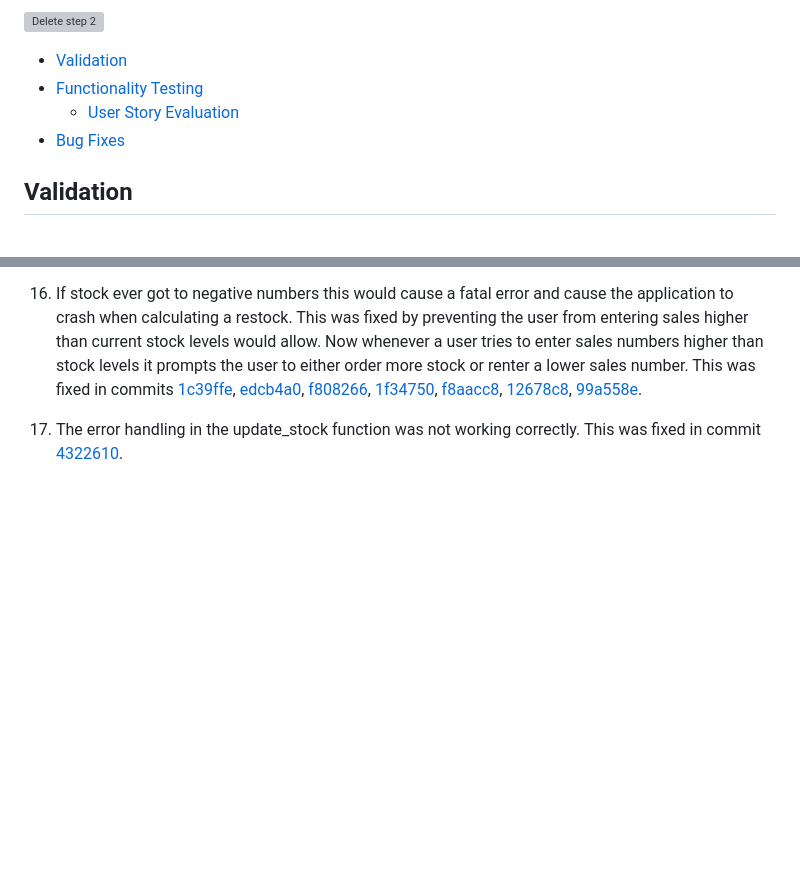
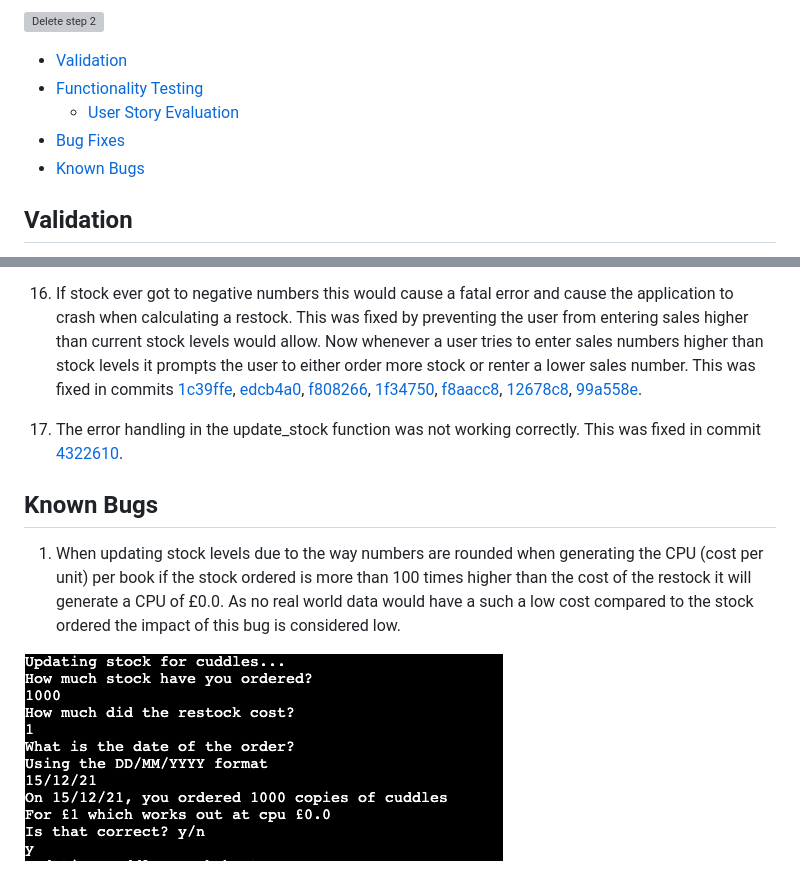
Before and after one commit to John-McPherson/Python-Essentials-Portfolio-Project, a Markdown page: TESTING.md, 2 parts joined by grey strips. Rendered like a GitHub page; pictures changed too: assets/imgs/known-bug.png (added); blank space fills up the shorter version; grey boxes are pictures that could not be loaded.

Commit message:
DOCS; add known bug to testing.md

```diff
--- a/TESTING.md
+++ b/TESTING.md
@@ -13,6 +13,7 @@ It will then ask you to confirm your choice three times. Then it will clear the
 * [Functionality Testing](#functionality-testing)
     * [User Story Evaluation](#user-story-valuation)
 * [Bug Fixes](#bug-fixes)
+* [Known Bugs](#known-bugs)
 
 ## **Validation**
 I ran my code through the [pep8online linter](http://pep8online.com/) to check for errors. The original code came back with the following errors;
@@ -213,3 +214,9 @@ While fixing the delete function issues I discovered a new validation issue with
 16. If stock ever got to negative numbers this would cause a fatal error and cause the application to crash when calculating a restock. This was fixed by preventing the user from entering sales higher than current stock levels would allow. Now whenever a user tries to enter sales numbers higher than stock levels it prompts the user to either order more stock or renter a lower sales number. This was fixed in commits [1c39ffe](https://github.com/John-McPherson/Python-Essentials-Portfolio-Project/commit/1c39ffe7514945f58357ed788bfb2b3f7229c7c9), [edcb4a0](https://github.com/John-McPherson/Python-Essentials-Portfolio-Project/commit/edcb4a0a7c31f19dcafd632b35b2f7cfbd13dcb6), [f808266](https://github.com/John-McPherson/Python-Essentials-Portfolio-Project/commit/f8082665438af61db66960da729ed0b42f45359d), [1f34750](https://github.com/John-McPherson/Python-Essentials-Portfolio-Project/commit/1f34750a45f7e48d1aef1c2c2822844a3041e784), [f8aacc8](https://github.com/John-McPherson/Python-Essentials-Portfolio-Project/commit/f8aacc8528579a10bf3337a91f6ed0864a6a7f8b), [12678c8](https://github.com/John-McPherson/Python-Essentials-Portfolio-Project/commit/12678c8f37de5845be09713d251862285638dc3b), [99a558e](https://github.com/John-McPherson/Python-Essentials-Portfolio-Project/commit/99a558e574fb5ddb3fc15856776591184a63397b).
 
 17. The error handling in the update_stock function was not working correctly. This was fixed in commit [4322610](https://github.com/John-McPherson/Python-Essentials-Portfolio-Project/commit/4322610bf708dea51a12d9cd24ab25fd6b734ed8).
+
+## **Known Bugs**
+
+1. When updating stock levels due to the way numbers are rounded when generating the CPU (cost per unit) per book if the stock ordered is more than 100 times higher than the cost of the restock it will generate a CPU of £0.0. As no real world data would have a such a low cost compared to the stock ordered the impact of this bug is considered low.
+
+![Known Bug](./assets/imgs/known-bug.png)
```
Also changed, not shown: 1 other file.
